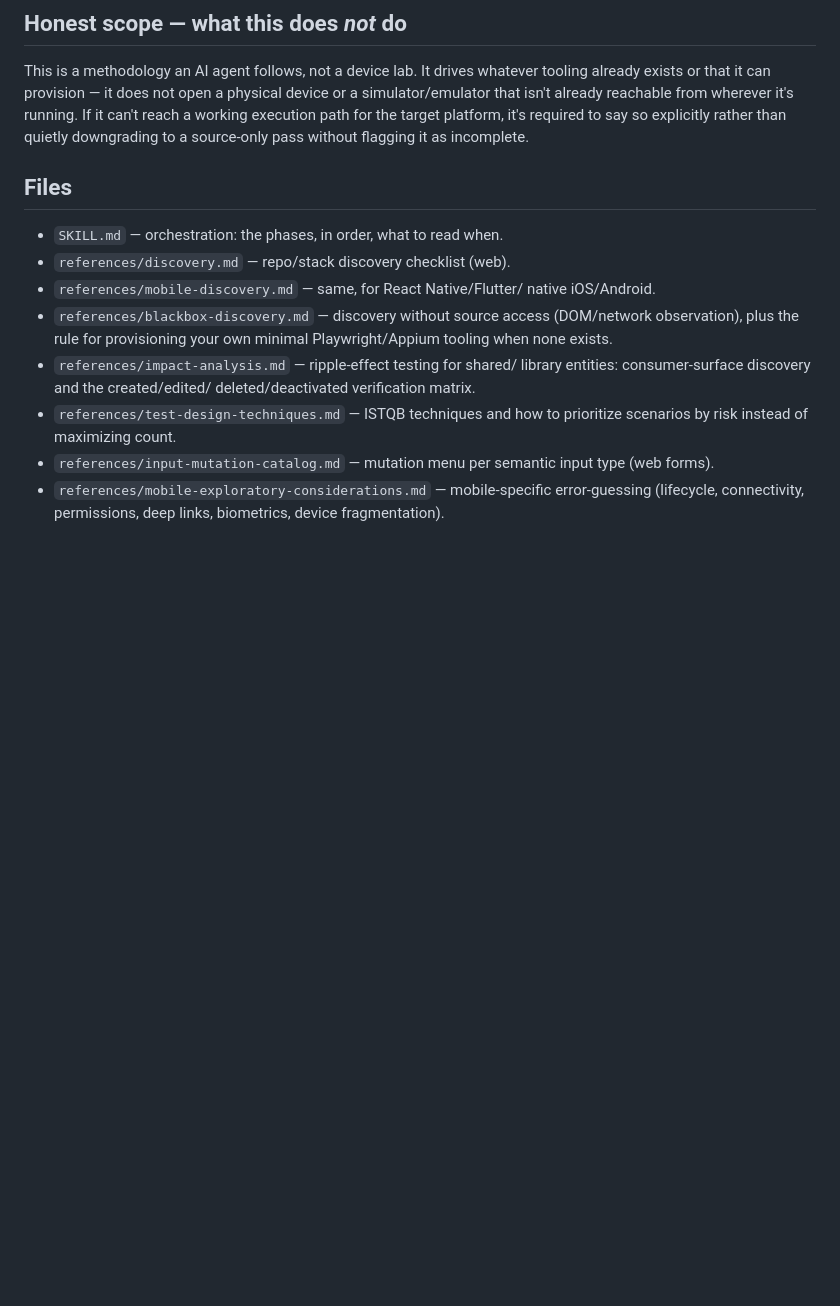
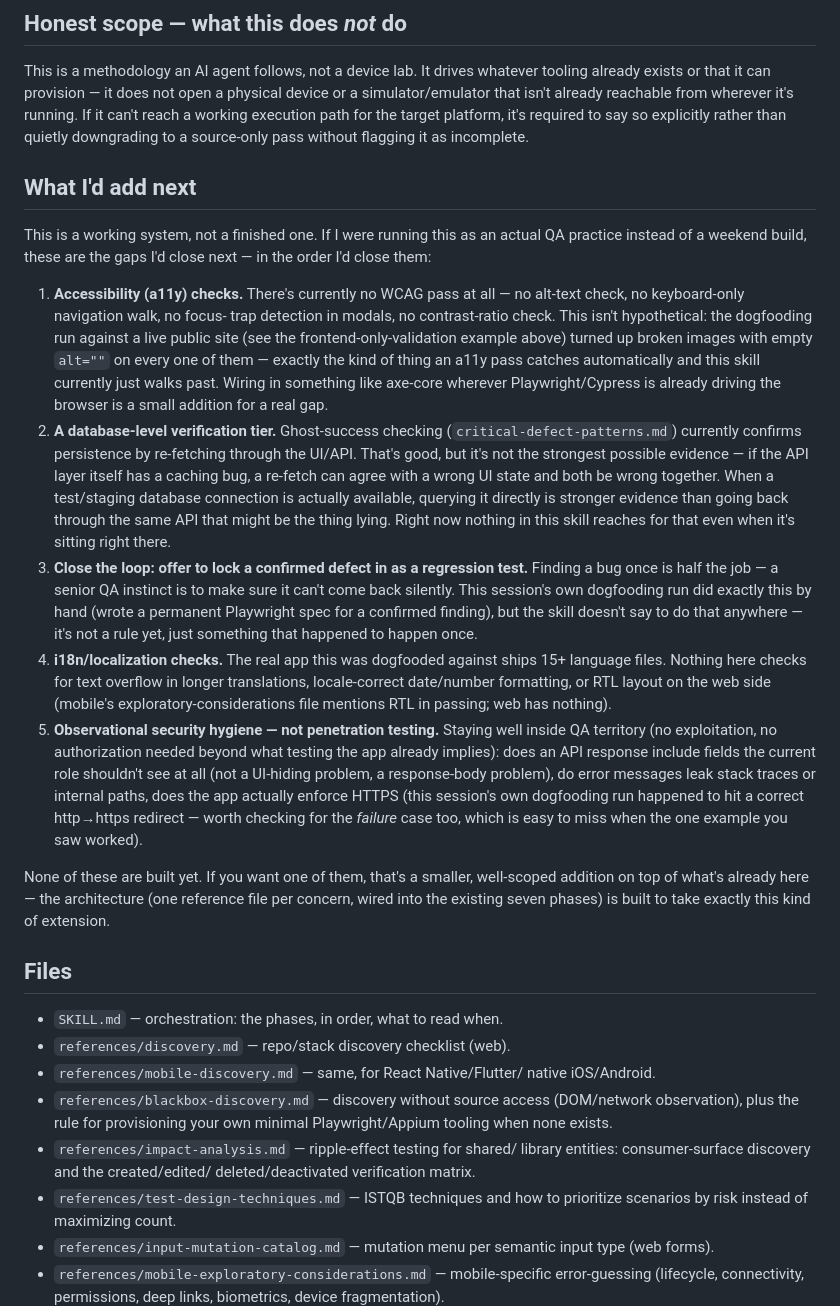
Before and after one commit to MSagiroglu/qa-bug-hunter, a Markdown page: README.md, the part around the change. Drawn GitHub-style; blank space fills up the shorter version.

Commit message:
docs: add "What I'd add next" roadmap section to README
Honest, concrete assessment of the biggest remaining gaps: a11y
checks, a DB-level verification tier for persistence claims, closing
the loop by offering regression coverage for confirmed defects, i18n/
localization checks, and observational (non-pentest) security hygiene.
Not implemented yet - documented as the next well-scoped additions.

```diff
--- a/README.md
+++ b/README.md
@@ -106,6 +106,57 @@ reachable from wherever it's running. If it can't reach a working
 execution path for the target platform, it's required to say so
 explicitly rather than quietly downgrading to a source-only pass without
 flagging it as incomplete.
+
+## What I'd add next
+
+This is a working system, not a finished one. If I were running this as
+an actual QA practice instead of a weekend build, these are the gaps I'd
+close next — in the order I'd close them:
+
+1. **Accessibility (a11y) checks.** There's currently no WCAG pass at
+   all — no alt-text check, no keyboard-only navigation walk, no focus-
+   trap detection in modals, no contrast-ratio check. This isn't
+   hypothetical: the dogfooding run against a live public site (see the
+   frontend-only-validation example above) turned up broken images with
+   empty `alt=""` on every one of them — exactly the kind of thing an
+   a11y pass catches automatically and this skill currently just walks
+   past. Wiring in something like axe-core wherever Playwright/Cypress is
+   already driving the browser is a small addition for a real gap.
+2. **A database-level verification tier.** Ghost-success checking
+   (`critical-defect-patterns.md`) currently confirms persistence by
+   re-fetching through the UI/API. That's good, but it's not the
+   strongest possible evidence — if the API layer itself has a caching
+   bug, a re-fetch can agree with a wrong UI state and both be wrong
+   together. When a test/staging database connection is actually
+   available, querying it directly is stronger evidence than going back
+   through the same API that might be the thing lying. Right now nothing
+   in this skill reaches for that even when it's sitting right there.
+3. **Close the loop: offer to lock a confirmed defect in as a regression
+   test.** Finding a bug once is half the job — a senior QA instinct is
+   to make sure it can't come back silently. This session's own
+   dogfooding run did exactly this by hand (wrote a permanent Playwright
+   spec for a confirmed finding), but the skill doesn't say to do that
+   anywhere — it's not a rule yet, just something that happened to happen
+   once.
+4. **i18n/localization checks.** The real app this was dogfooded against
+   ships 15+ language files. Nothing here checks for text overflow in
+   longer translations, locale-correct date/number formatting, or RTL
+   layout on the web side (mobile's exploratory-considerations file
+   mentions RTL in passing; web has nothing).
+5. **Observational security hygiene — not penetration testing.** Staying
+   well inside QA territory (no exploitation, no authorization needed
+   beyond what testing the app already implies): does an API response
+   include fields the current role shouldn't see at all (not a UI-hiding
+   problem, a response-body problem), do error messages leak stack
+   traces or internal paths, does the app actually enforce HTTPS
+   (this session's own dogfooding run happened to hit a correct
+   http→https redirect — worth checking for the *failure* case too,
+   which is easy to miss when the one example you saw worked).
+
+None of these are built yet. If you want one of them, that's a smaller,
+well-scoped addition on top of what's already here — the architecture
+(one reference file per concern, wired into the existing seven phases)
+is built to take exactly this kind of extension.
 
 ## Files
 
```
